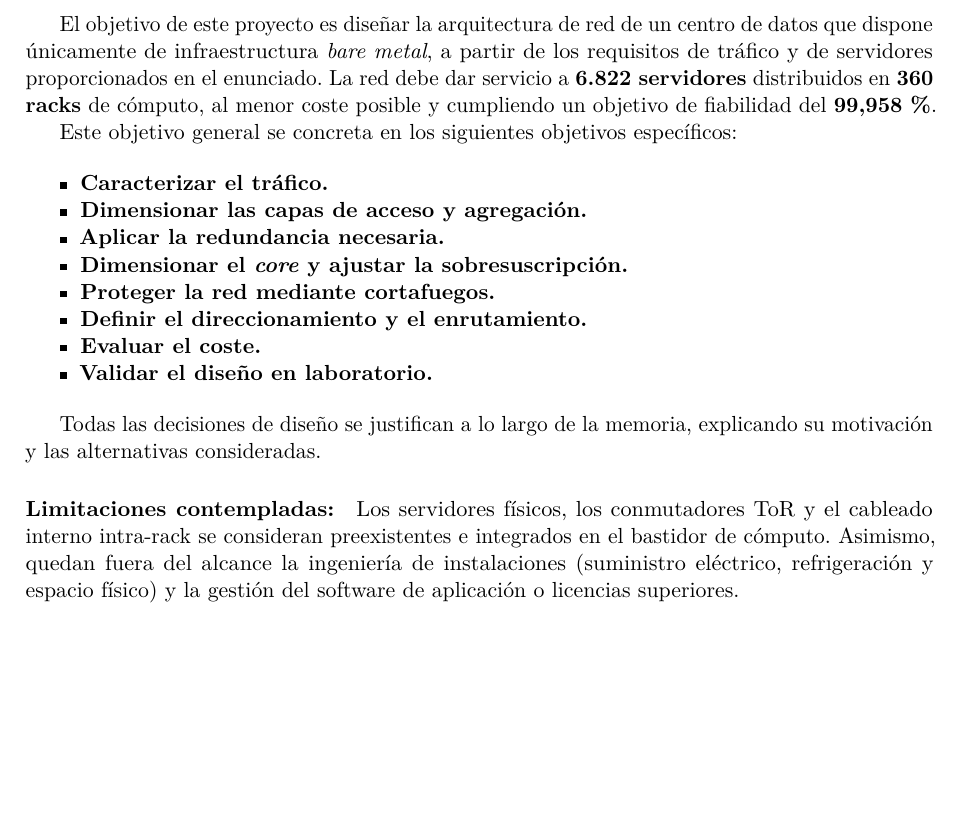
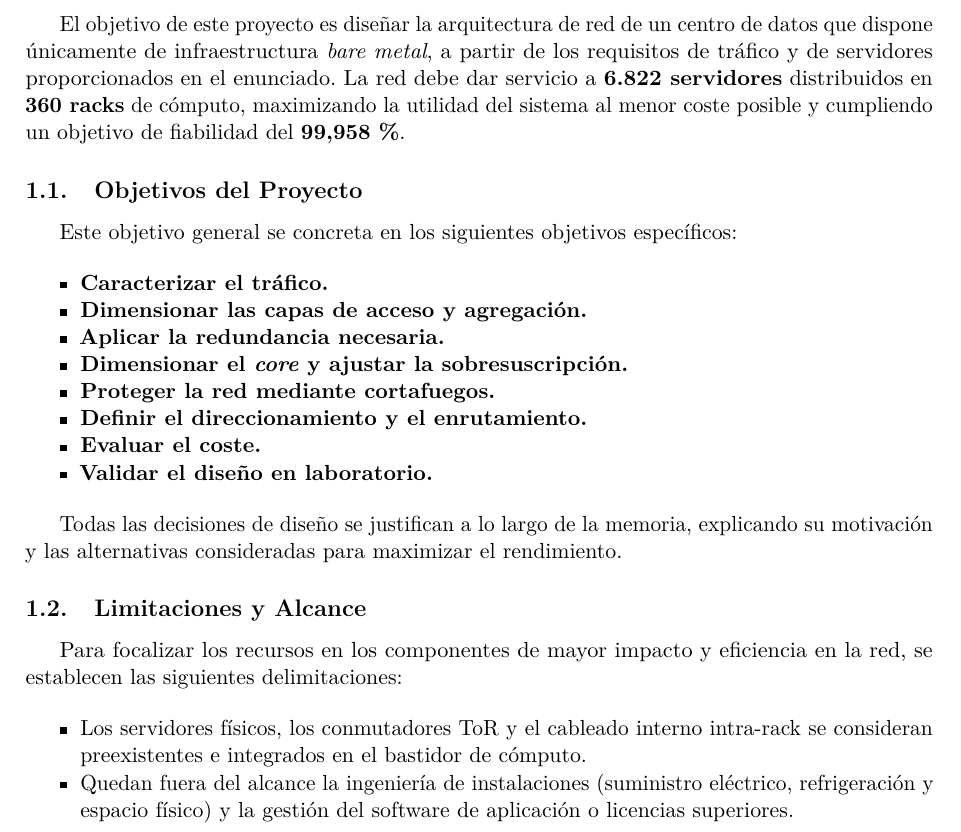
Before and after one commit to Grupo-4-AGR-2026/Practica-1, a LaTeX paper (mem.tex, which reads sections/01_introduccion.tex): part of page 4 of 6, cut so that both start at the same text, the shorter picture padded with empty space. Compiled offline with pdfLaTeX.

Commit message:
feat: enhance introduction with objectives and limitations subsections

```diff
--- a/sections/01_introduccion.tex
+++ b/sections/01_introduccion.tex
@@ -5,8 +5,11 @@ El objetivo de este proyecto es diseñar la arquitectura de red de un centro de
 datos que dispone únicamente de infraestructura \textit{bare metal}, a partir
 de los requisitos de tráfico y de servidores proporcionados en el enunciado.
 La red debe dar servicio a \textbf{6.822 servidores} distribuidos en
-\textbf{360 racks} de cómputo, al menor coste posible y cumpliendo un objetivo
-de fiabilidad del \textbf{99,958\,\%}.
+\textbf{360 racks} de cómputo, maximizando la utilidad del sistema al menor coste
+posible y cumpliendo un objetivo de fiabilidad del \textbf{99,958\,\%}.
+
+\subsection{Objetivos del Proyecto}
+\label{subsec:objetivos}
 
 Este objetivo general se concreta en los siguientes objetivos específicos:
 
@@ -25,11 +28,17 @@ Este objetivo general se concreta en los siguientes objetivos específicos:
 \end{tight-list}
 
 Todas las decisiones de diseño se justifican a lo largo de la memoria,
-explicando su motivación y las alternativas consideradas.
+explicando su motivación y las alternativas consideradas para maximizar el rendimiento.
 
-\paragraph{Limitaciones contempladas:}
-Los servidores físicos, los conmutadores ToR y el cableado interno intra-rack
-se consideran preexistentes e integrados en el bastidor de cómputo. Asimismo,
-quedan fuera del alcance la ingeniería de instalaciones (suministro eléctrico,
-refrigeración y espacio físico) y la gestión del software de aplicación
-o licencias superiores.
+\subsection{Limitaciones y Alcance}
+\label{subsec:limitaciones}
+
+Para focalizar los recursos en los componentes de mayor impacto y eficiencia en la red, se establecen las siguientes delimitaciones:
+
+\begin{tight-list}
+    \setlength{\itemsep}{0pt}
+    \setlength{\topsep}{2pt}
+    \setlength{\parsep}{0pt}
+    \item Los servidores físicos, los conmutadores ToR y el cableado interno intra-rack se consideran preexistentes e integrados en el bastidor de cómputo.
+    \item Quedan fuera del alcance la ingeniería de instalaciones (suministro eléctrico, refrigeración y espacio físico) y la gestión del software de aplicación o licencias superiores.
+\end{tight-list}
```
